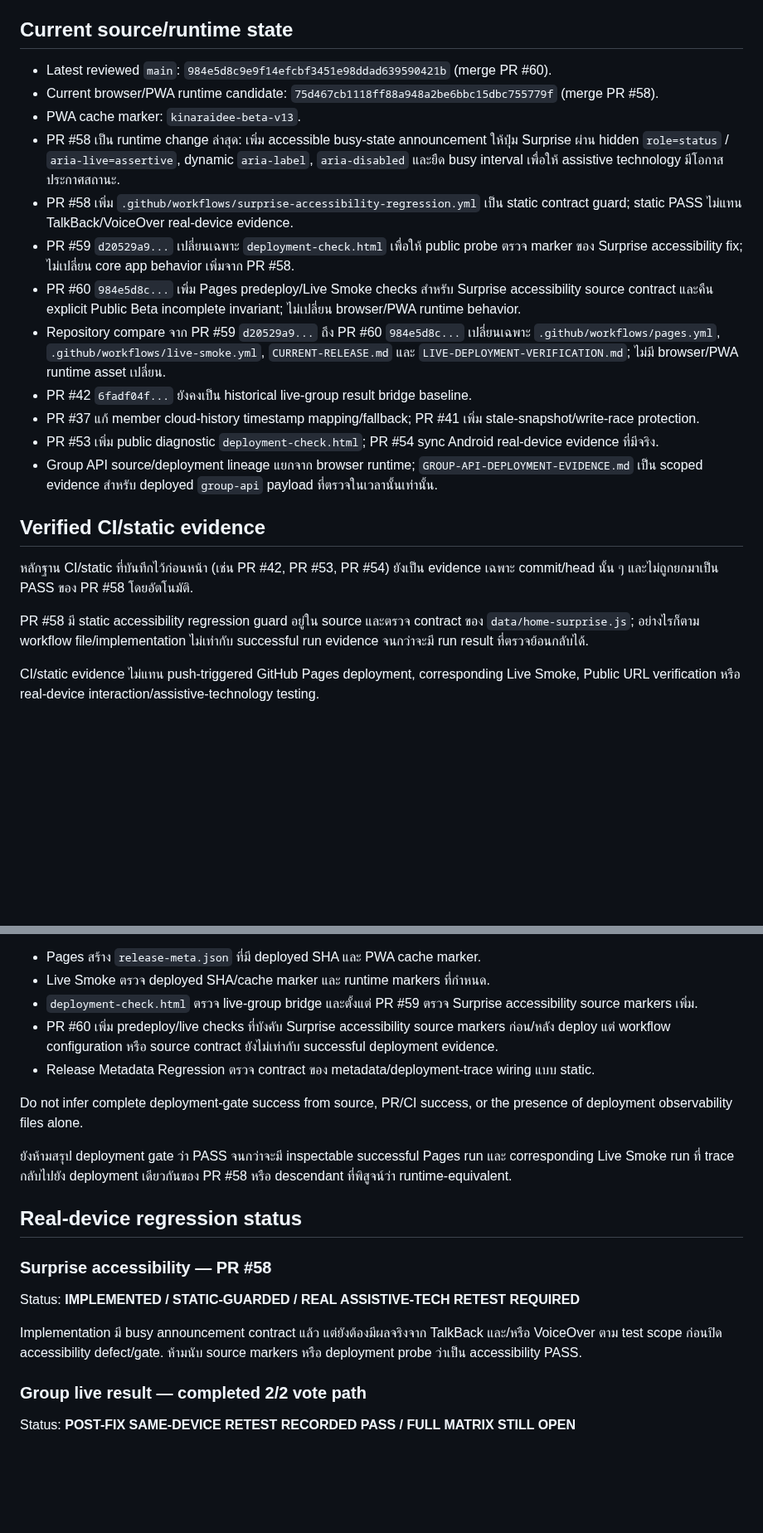
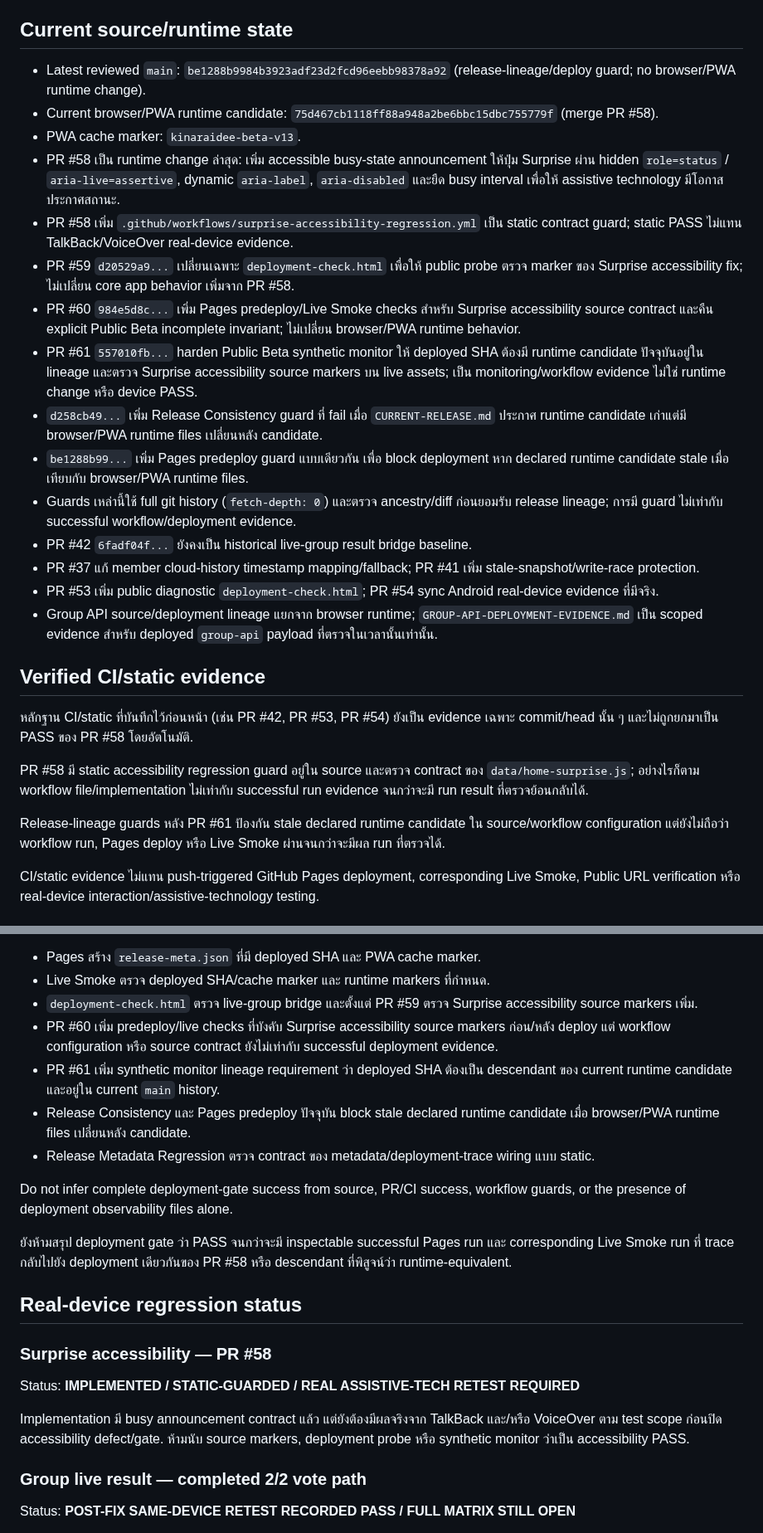
Before and after one commit to rachanakorninon-gif/kinaraidee, a Markdown page: CURRENT-RELEASE.md, 2 parts joined by grey strips. Shown at 83% size. Drawn GitHub-style; blank space fills up the shorter version.

Commit message:
Sync current release through runtime lineage guards

```diff
--- a/CURRENT-RELEASE.md
+++ b/CURRENT-RELEASE.md
@@ -6,14 +6,17 @@
 
 ## Current source/runtime state
 
-- Latest reviewed `main`: `984e5d8c9e9f14efcbf3451e98ddad639590421b` (merge PR #60).
+- Latest reviewed `main`: `be1288b9984b3923adf23d2fcd96eebb98378a92` (release-lineage/deploy guard; no browser/PWA runtime change).
 - Current browser/PWA runtime candidate: `75d467cb1118ff88a948a2be6bbc15dbc755779f` (merge PR #58).
 - PWA cache marker: `kinaraidee-beta-v13`.
 - PR #58 เป็น runtime change ล่าสุด: เพิ่ม accessible busy-state announcement ให้ปุ่ม Surprise ผ่าน hidden `role=status` / `aria-live=assertive`, dynamic `aria-label`, `aria-disabled` และยืด busy interval เพื่อให้ assistive technology มีโอกาสประกาศสถานะ.
 - PR #58 เพิ่ม `.github/workflows/surprise-accessibility-regression.yml` เป็น static contract guard; static PASS ไม่แทน TalkBack/VoiceOver real-device evidence.
 - PR #59 `d20529a9...` เปลี่ยนเฉพาะ `deployment-check.html` เพื่อให้ public probe ตรวจ marker ของ Surprise accessibility fix; ไม่เปลี่ยน core app behavior เพิ่มจาก PR #58.
 - PR #60 `984e5d8c...` เพิ่ม Pages predeploy/Live Smoke checks สำหรับ Surprise accessibility source contract และคืน explicit Public Beta incomplete invariant; ไม่เปลี่ยน browser/PWA runtime behavior.
-- Repository compare จาก PR #59 `d20529a9...` ถึง PR #60 `984e5d8c...` เปลี่ยนเฉพาะ `.github/workflows/pages.yml`, `.github/workflows/live-smoke.yml`, `CURRENT-RELEASE.md` และ `LIVE-DEPLOYMENT-VERIFICATION.md`; ไม่มี browser/PWA runtime asset เปลี่ยน.
+- PR #61 `557010fb...` harden Public Beta synthetic monitor ให้ deployed SHA ต้องมี runtime candidate ปัจจุบันอยู่ใน lineage และตรวจ Surprise accessibility source markers บน live assets; เป็น monitoring/workflow evidence ไม่ใช่ runtime change หรือ device PASS.
+- `d258cb49...` เพิ่ม Release Consistency guard ที่ fail เมื่อ `CURRENT-RELEASE.md` ประกาศ runtime candidate เก่าแต่มี browser/PWA runtime files เปลี่ยนหลัง candidate.
+- `be1288b99...` เพิ่ม Pages predeploy guard แบบเดียวกัน เพื่อ block deployment หาก declared runtime candidate stale เมื่อเทียบกับ browser/PWA runtime files.
+- Guards เหล่านี้ใช้ full git history (`fetch-depth: 0`) และตรวจ ancestry/diff ก่อนยอมรับ release lineage; การมี guard ไม่เท่ากับ successful workflow/deployment evidence.
 - PR #42 `6fadf04f...` ยังคงเป็น historical live-group result bridge baseline.
 - PR #37 แก้ member cloud-history timestamp mapping/fallback; PR #41 เพิ่ม stale-snapshot/write-race protection.
 - PR #53 เพิ่ม public diagnostic `deployment-check.html`; PR #54 sync Android real-device evidence ที่มีจริง.
@@ -24,6 +27,8 @@
 หลักฐาน CI/static ที่บันทึกไว้ก่อนหน้า (เช่น PR #42, PR #53, PR #54) ยังเป็น evidence เฉพาะ commit/head นั้น ๆ และไม่ถูกยกมาเป็น PASS ของ PR #58 โดยอัตโนมัติ.
 
 PR #58 มี static accessibility regression guard อยู่ใน source และตรวจ contract ของ `data/home-surprise.js`; อย่างไรก็ตาม workflow file/implementation ไม่เท่ากับ successful run evidence จนกว่าจะมี run result ที่ตรวจย้อนกลับได้.
+
+Release-lineage guards หลัง PR #61 ป้องกัน stale declared runtime candidate ใน source/workflow configuration แต่ยังไม่ถือว่า workflow run, Pages deploy หรือ Live Smoke ผ่านจนกว่าจะมีผล run ที่ตรวจได้.
 
 CI/static evidence ไม่แทน push-triggered GitHub Pages deployment, corresponding Live Smoke, Public URL verification หรือ real-device interaction/assistive-technology testing.
 
@@ -37,9 +42,11 @@ Deployment observability ปัจจุบันประกอบด้วย:
 - Live Smoke ตรวจ deployed SHA/cache marker และ runtime markers ที่กำหนด.
 - `deployment-check.html` ตรวจ live-group bridge และตั้งแต่ PR #59 ตรวจ Surprise accessibility source markers เพิ่ม.
 - PR #60 เพิ่ม predeploy/live checks ที่บังคับ Surprise accessibility source markers ก่อน/หลัง deploy แต่ workflow configuration หรือ source contract ยังไม่เท่ากับ successful deployment evidence.
+- PR #61 เพิ่ม synthetic monitor lineage requirement ว่า deployed SHA ต้องเป็น descendant ของ current runtime candidate และอยู่ใน current `main` history.
+- Release Consistency และ Pages predeploy ปัจจุบัน block stale declared runtime candidate เมื่อ browser/PWA runtime files เปลี่ยนหลัง candidate.
 - Release Metadata Regression ตรวจ contract ของ metadata/deployment-trace wiring แบบ static.
 
-Do not infer complete deployment-gate success from source, PR/CI success, or the presence of deployment observability files alone.
+Do not infer complete deployment-gate success from source, PR/CI success, workflow guards, or the presence of deployment observability files alone.
 
 ยังห้ามสรุป deployment gate ว่า PASS จนกว่าจะมี inspectable successful Pages run และ corresponding Live Smoke run ที่ trace กลับไปยัง deployment เดียวกันของ PR #58 หรือ descendant ที่พิสูจน์ว่า runtime-equivalent.
 
@@ -49,7 +56,7 @@ Do not infer complete deployment-gate success from source, PR/CI success, or the
 
 Status: **IMPLEMENTED / STATIC-GUARDED / REAL ASSISTIVE-TECH RETEST REQUIRED**
 
-Implementation มี busy announcement contract แล้ว แต่ยังต้องมีผลจริงจาก TalkBack และ/หรือ VoiceOver ตาม test scope ก่อนปิด accessibility defect/gate. ห้ามนับ source markers หรือ deployment probe ว่าเป็น accessibility PASS.
+Implementation มี busy announcement contract แล้ว แต่ยังต้องมีผลจริงจาก TalkBack และ/หรือ VoiceOver ตาม test scope ก่อนปิด accessibility defect/gate. ห้ามนับ source markers, deployment probe หรือ synthetic monitor ว่าเป็น accessibility PASS.
 
 ### Group live result — completed 2/2 vote path
 
```
Also changed, not shown: other parts of CURRENT-RELEASE.md (+2 -2 lines).
